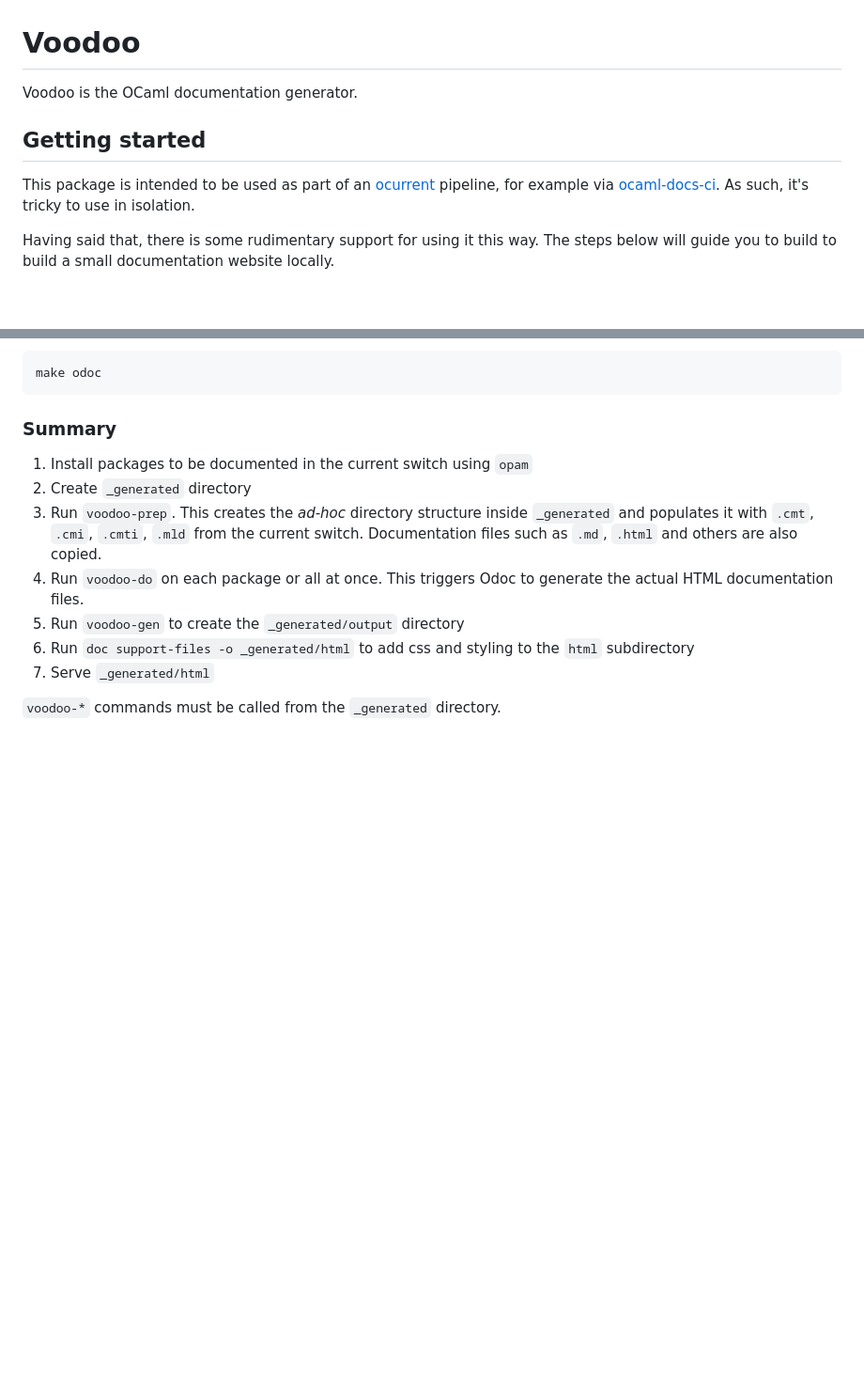
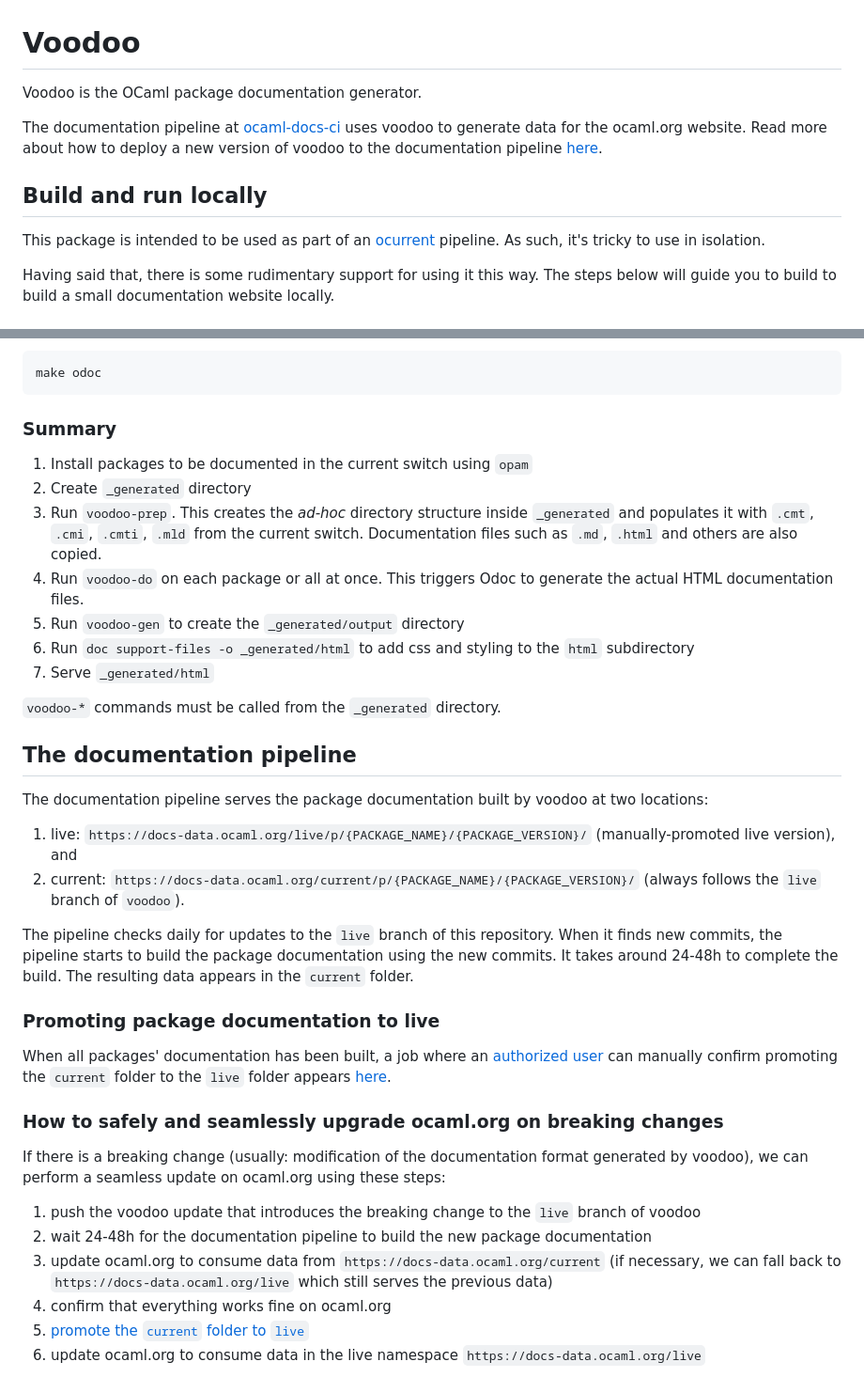
Before and after one commit to ocaml-doc/voodoo, a Markdown page: README.md, 2 parts joined by grey strips. Shown at 94% size. GitHub-like rendering; blank space fills up the shorter version.

Commit message:
document pipeline from the perspective of ocaml.org

```diff
--- a/README.md
+++ b/README.md
@@ -1,12 +1,13 @@
 # Voodoo
 
-Voodoo is the OCaml documentation generator.
+Voodoo is the OCaml package documentation generator.
 
-## Getting started
+The documentation pipeline at [ocaml-docs-ci](https://github.com/ocurrent/ocaml-docs-ci) uses voodoo to generate data for the ocaml.org website. Read more about how to deploy a new version of voodoo to the documentation pipeline [here](#the-documentation-pipeline).
+
+## Build and run locally
 
 This package is intended to be used as part of an
-[ocurrent](https://github.com/ocurrent/ocurrent) pipeline, for example
-via [ocaml-docs-ci](https://github.com/ocurrent/ocaml-docs-ci). As such,
+[ocurrent](https://github.com/ocurrent/ocurrent) pipeline. As such,
 it's tricky to use in isolation.
 
 Having said that, there is some rudimentary support for using it this way. The steps below will guide you to build to build a small documentation website locally.
@@ -127,3 +128,27 @@ make odoc
 1. Serve `_generated/html`
 
 `voodoo-*` commands must be called from the `_generated` directory.
+
+## The documentation pipeline
+
+The documentation pipeline serves the package documentation built by voodoo at two locations:
+1. live: `https://docs-data.ocaml.org/live/p/{PACKAGE_NAME}/{PACKAGE_VERSION}/` (manually-promoted live version), and
+2. current: `https://docs-data.ocaml.org/current/p/{PACKAGE_NAME}/{PACKAGE_VERSION}/` (always follows the `live` branch of `voodoo`).
+
+The pipeline checks daily for updates to the `live` branch of this repository. When it finds new commits, the pipeline starts to build the package documentation using the new commits. It takes around 24-48h to complete the build. The resulting data appears in the `current` folder.
+
+### Promoting package documentation to live
+
+When all packages' documentation has been built, a job where an [authorized user](https://github.com/ocurrent/ocaml-docs-ci/blob/main/src/ocaml_docs_ci.ml) can manually confirm promoting the `current` folder to the `live` folder appears [here](https://docs.ci.ocaml.org/jobs).
+
+### How to safely and seamlessly upgrade ocaml.org on breaking changes
+
+If there is a breaking change (usually: modification of the documentation format generated by voodoo),
+we can perform a seamless update on ocaml.org using these steps:
+
+1. push the voodoo update that introduces the breaking change to the `live` branch of voodoo
+2. wait 24-48h for the documentation pipeline to build the new package documentation
+3. update ocaml.org to consume data from `https://docs-data.ocaml.org/current` (if necessary, we can fall back to `https://docs-data.ocaml.org/live` which still serves the previous data)
+4. confirm that everything works fine on ocaml.org
+5. [promote the `current` folder to `live`](#promoting-package-documentation-to-live)
+6. update ocaml.org to consume data in the live namespace `https://docs-data.ocaml.org/live`
```
